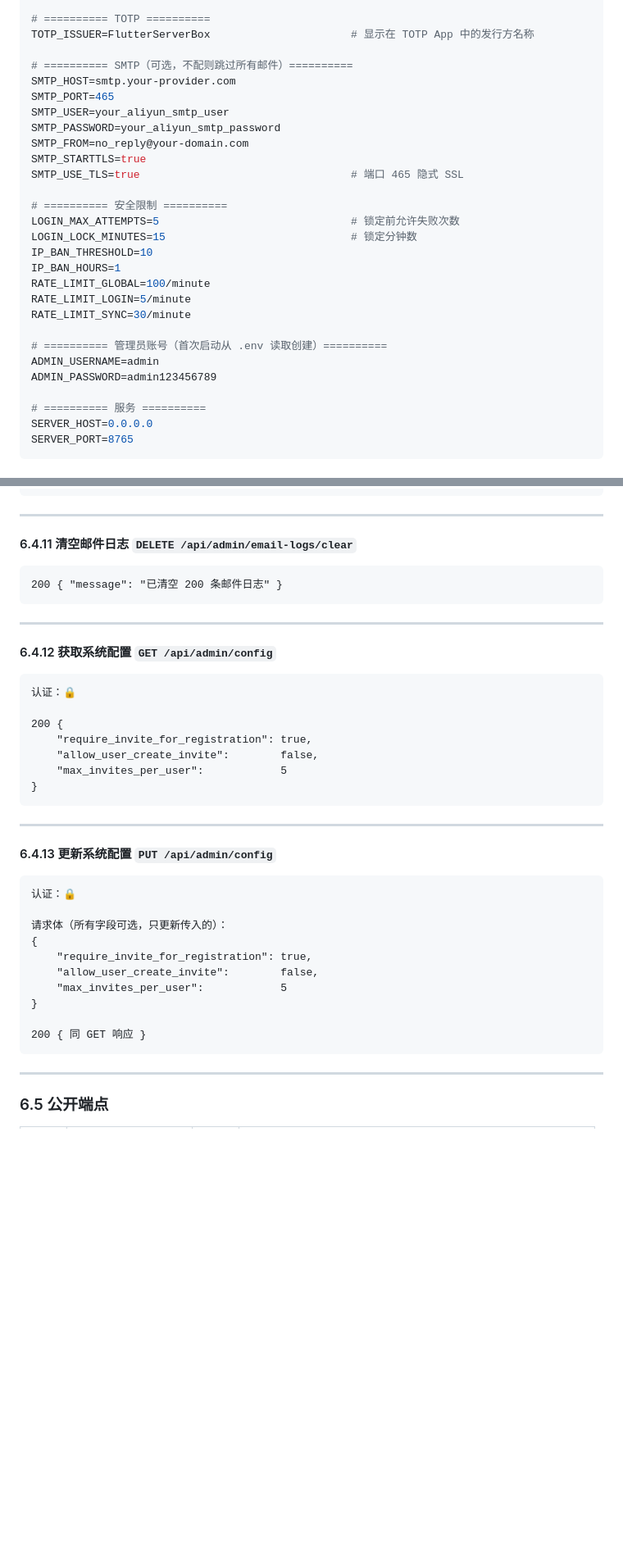
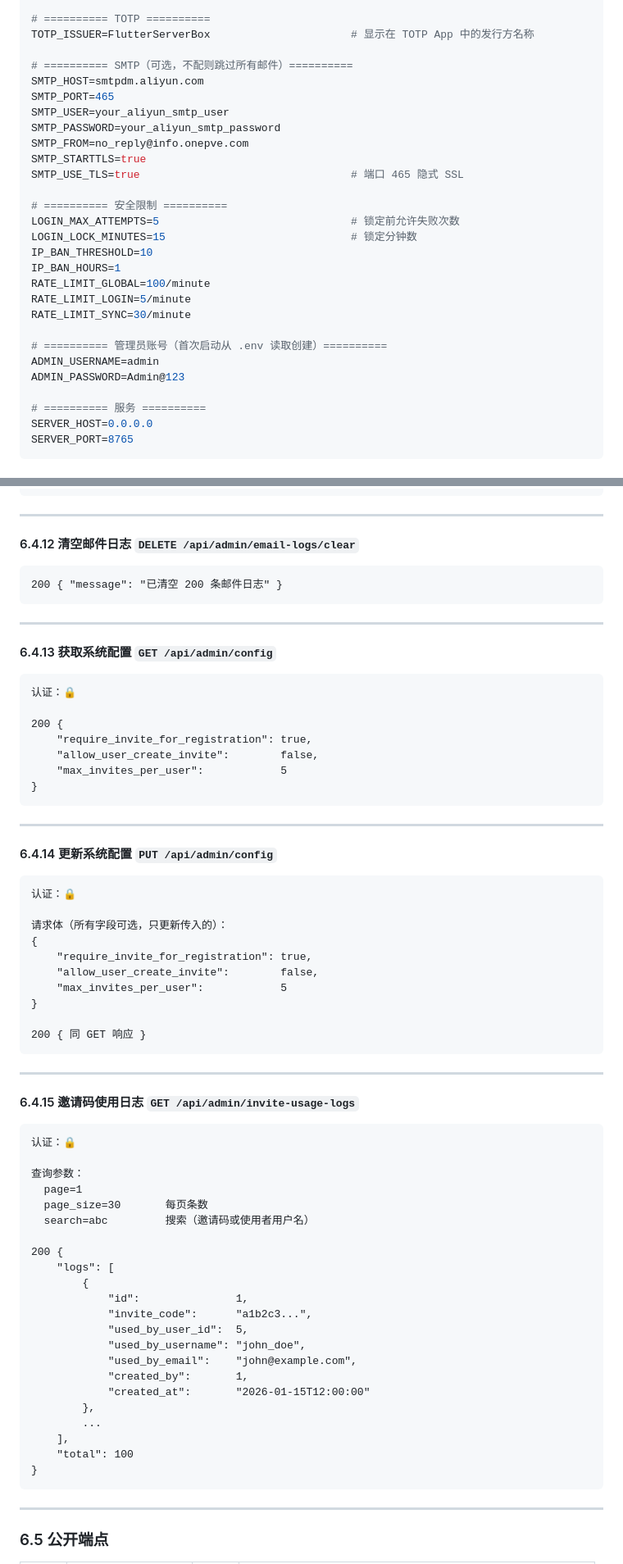
Before and after one commit to onepve/flutter-sync-server, a Markdown page: README.md, 2 parts joined by grey strips. Shown at 82% size. Drawn GitHub-style; blank space fills up the shorter version.

````diff
--- a/README.md
+++ b/README.md
@@ -358,11 +349,11 @@ ENC_SALT=sync-server-salt-change-me
 TOTP_ISSUER=FlutterServerBox                      # 显示在 TOTP App 中的发行方名称
 
 # ========== SMTP（可选，不配则跳过所有邮件）==========
-SMTP_HOST=smtp.your-provider.com
+SMTP_HOST=smtpdm.aliyun.com
 SMTP_PORT=465
 SMTP_USER=your_aliyun_smtp_user
 SMTP_PASSWORD=your_aliyun_smtp_password
-SMTP_FROM=no_reply@your-domain.com
+SMTP_FROM=no_reply@info.onepve.com
 SMTP_STARTTLS=true
 SMTP_USE_TLS=true                                 # 端口 465 隐式 SSL
 
@@ -377,7 +368,7 @@ RATE_LIMIT_SYNC=30/minute
 
 # ========== 管理员账号（首次启动从 .env 读取创建）==========
 ADMIN_USERNAME=admin
-ADMIN_PASSWORD=admin123456789
+ADMIN_PASSWORD=Admin@123
 
 # ========== 服务 ==========
 SERVER_HOST=0.0.0.0
@@ -1598,7 +1616,7 @@ else:
 
 ---
 
-#### 6.4.11 清空邮件日志 `DELETE /api/admin/email-logs/clear`
+#### 6.4.12 清空邮件日志 `DELETE /api/admin/email-logs/clear`
 
 ```
 200 { "message": "已清空 200 条邮件日志" }
@@ -1606,7 +1624,7 @@ else:
 
 ---
 
-#### 6.4.12 获取系统配置 `GET /api/admin/config`
+#### 6.4.13 获取系统配置 `GET /api/admin/config`
 
 ```
 认证：🔒
@@ -1620,7 +1638,7 @@ else:
 
 ---
 
-#### 6.4.13 更新系统配置 `PUT /api/admin/config`
+#### 6.4.14 更新系统配置 `PUT /api/admin/config`
 
 ```
 认证：🔒
@@ -1633,6 +1651,35 @@ else:
 }
 
 200 { 同 GET 响应 }
+```
+
+---
+
+#### 6.4.15 邀请码使用日志 `GET /api/admin/invite-usage-logs`
+
+```
+认证：🔒
+
+查询参数：
+  page=1
+  page_size=30       每页条数
+  search=abc         搜索（邀请码或使用者用户名）
+
+200 {
+    "logs": [
+        {
+            "id":               1,
+            "invite_code":      "a1b2c3...",
+            "used_by_user_id":  5,
+            "used_by_username": "john_doe",
+            "used_by_email":    "john@example.com",
+            "created_by":       1,
+            "created_at":       "2026-01-15T12:00:00"
+        },
+        ...
+    ],
+    "total": 100
+}
 ```
 
 ---
````
Also changed, not shown: other parts of README.md (+91 -34 lines).
